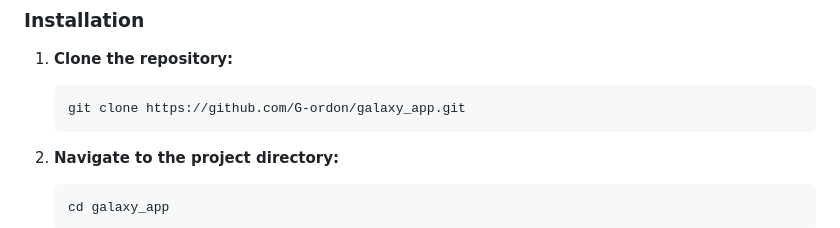
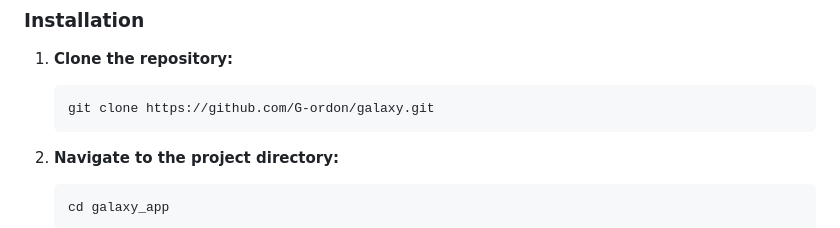
Before and after one commit to OkallGordon/galaxy, a Markdown page: README.md, the part around the change. Drawn GitHub-style.

````diff
--- a/README.md
+++ b/README.md
@@ -58,7 +58,7 @@ Before you begin, ensure you have the following installed:
 
 1. **Clone the repository:**
     ```bash
-    git clone https://github.com/G-ordon/galaxy_app.git
+    git clone https://github.com/G-ordon/galaxy.git
     ```
 
 2. **Navigate to the project directory:**
````
